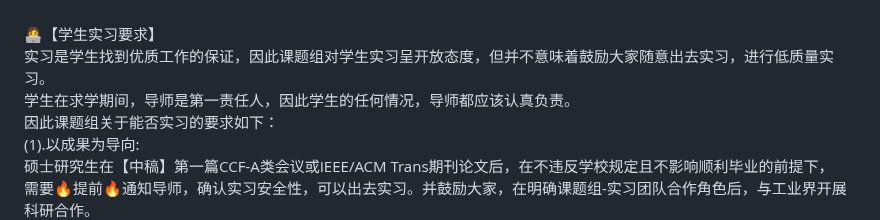
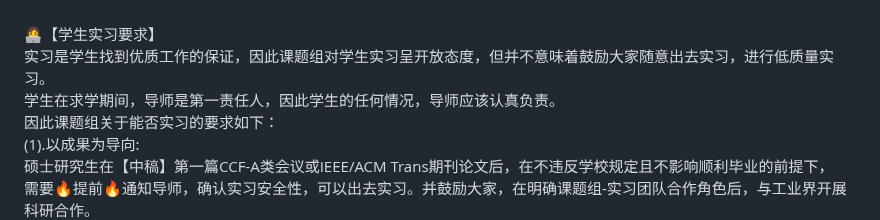
Before and after one commit to CLegendSun/ClegendSun.github.io, a Markdown page: notice.md, the part around the change. GitHub-like rendering.

```diff
--- a/notice.md
+++ b/notice.md
@@ -37,7 +37,7 @@
 
 👩‍💻【学生实习要求】 <br>
 实习是学生找到优质工作的保证，因此课题组对学生实习呈开放态度，但并不意味着鼓励大家随意出去实习，进行低质量实习。 <br>
-学生在求学期间，导师是第一责任人，因此学生的任何情况，导师都应该认真负责。<br>
+学生在求学期间，导师是第一责任人，因此学生的任何情况，导师应该认真负责。<br>
 因此课题组关于能否实习的要求如下：<br>
 (1).以成果为导向:<br>
 硕士研究生在【中稿】第一篇CCF-A类会议或IEEE/ACM Trans期刊论文后，在不违反学校规定且不影响顺利毕业的前提下，<br>
```
